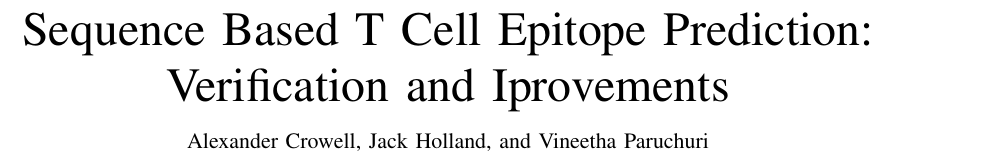
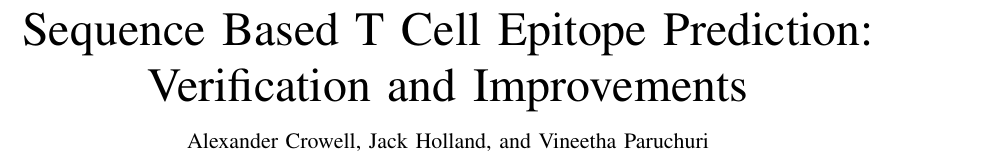
Before and after one commit to aleccrowell/Pepitope, a LaTeX paper (Pepitope Report/bare_jrnl.tex): part of page 1 of 4, cut so that both start at the same text. Compiled offline with pdfLaTeX.

Commit message:
Fixed some typos.

```diff
--- a/Pepitope Report/bare_jrnl.tex
+++ b/Pepitope Report/bare_jrnl.tex
@@ -328,7 +328,7 @@
 
 \begin{document}
 
-\title{Sequence Based T~Cell Epitope Prediction: Verification and Iprovements}
+\title{Sequence Based T~Cell Epitope Prediction: Verification and Improvements}
 
 \author{Alexander~Crowell,~Jack~Holland,~and~Vineetha~Paruchuri}
 
```
